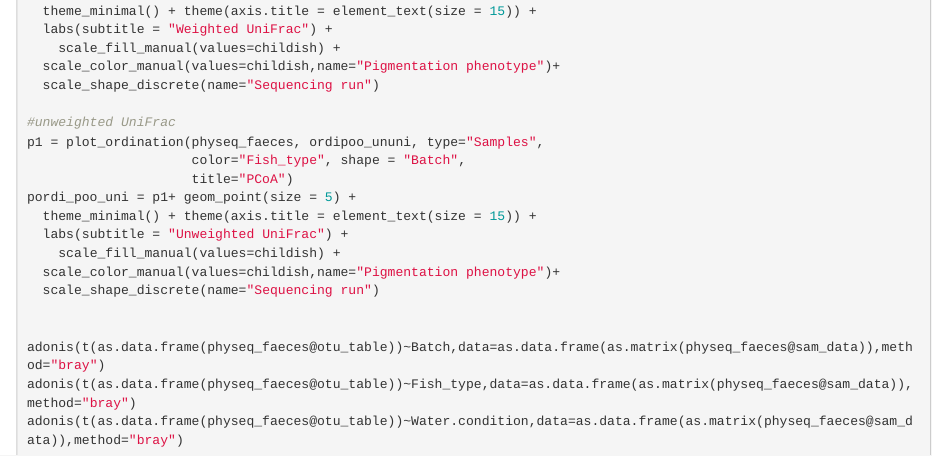
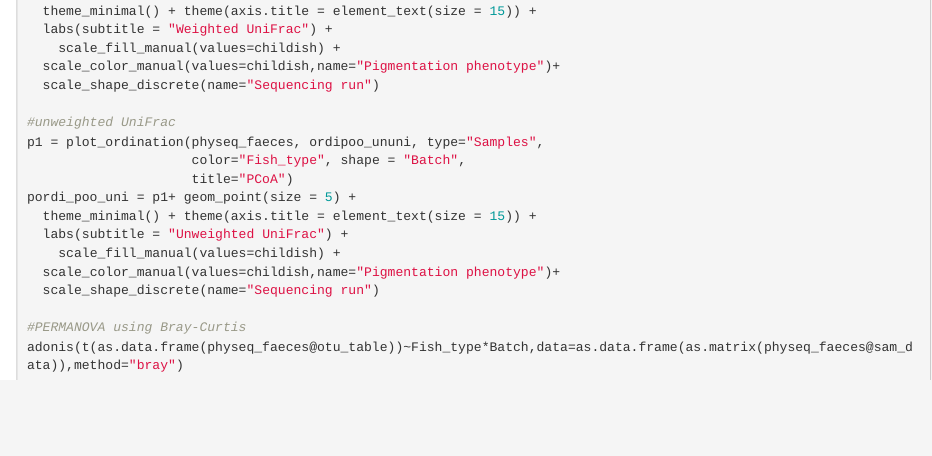
Before and after one commit to eirikurandri/MSc-thesis-scripts, an R Markdown document (Analysis/Faeces final.Rmd): the page in a window 1100 px wide, from 7460 px down. Rendered offline with R 4.5, knitr and Pandoc, with nearby package versions; the code chunks are not run, so their results and figures are left out.

Commit message:
Update Faeces final.Rmd

```diff
--- a/Analysis/Faeces final.Rmd
+++ b/Analysis/Faeces final.Rmd
@@ -386,7 +386,5 @@ pordi_poo_uni = p1+ geom_point(size = 5) +
   scale_color_manual(values=childish,name="Pigmentation phenotype")+
   scale_shape_discrete(name="Sequencing run")
 
-
-adonis(t(as.data.frame(physeq_faeces@otu_table))~Batch,data=as.data.frame(as.matrix(physeq_faeces@sam_data)),method="bray")
-adonis(t(as.data.frame(physeq_faeces@otu_table))~Fish_type,data=as.data.frame(as.matrix(physeq_faeces@sam_data)),method="bray")
-adonis(t(as.data.frame(physeq_faeces@otu_table))~Water.condition,data=as.data.frame(as.matrix(physeq_faeces@sam_data)),method="bray")
+#PERMANOVA using Bray-Curtis
+adonis(t(as.data.frame(physeq_faeces@otu_table))~Fish_type*Batch,data=as.data.frame(as.matrix(physeq_faeces@sam_data)),method="bray")
```
